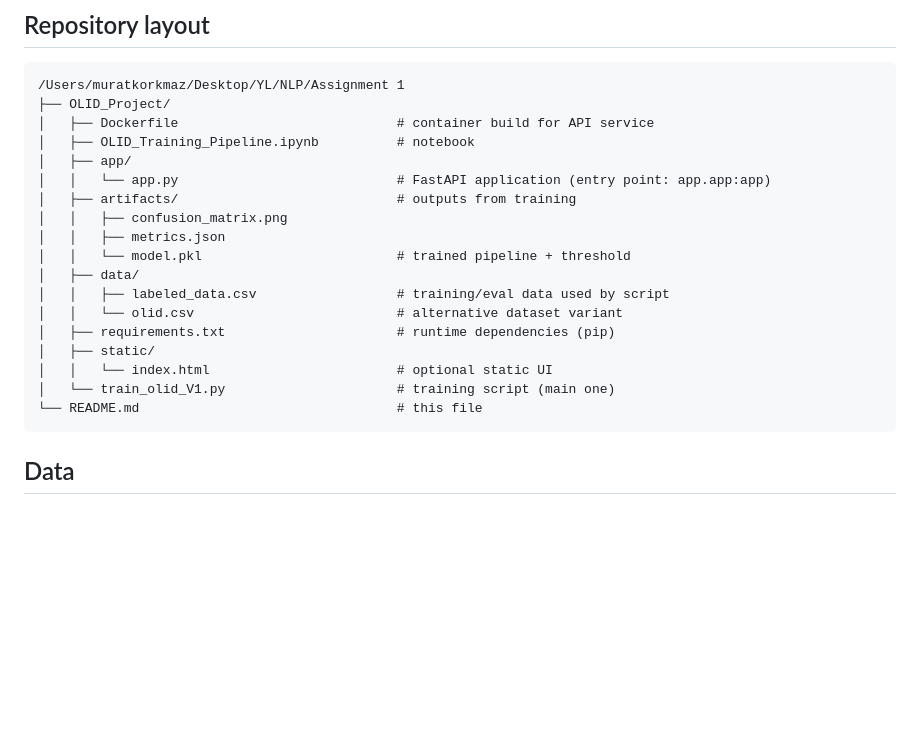
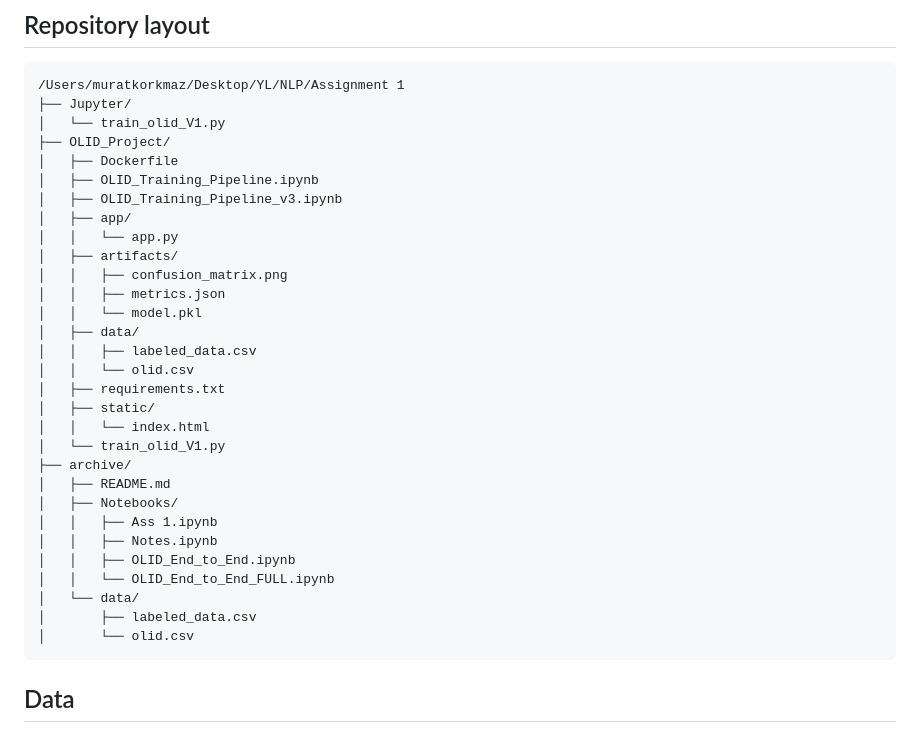
Before and after one commit to mmapce/olid-api, a Markdown page: README.md, the part around the change. GitHub-like rendering; blank space fills up the shorter version.

````diff
--- a/README.md
+++ b/README.md
@@ -19,23 +19,35 @@ This repository contains an end‑to‑end workflow for detecting offensive/foul
 ## Repository layout
 ```
 /Users/muratkorkmaz/Desktop/YL/NLP/Assignment 1
+├── Jupyter/
+│   └── train_olid_V1.py
 ├── OLID_Project/
-│   ├── Dockerfile                            # container build for API service
-│   ├── OLID_Training_Pipeline.ipynb          # notebook
+│   ├── Dockerfile
+│   ├── OLID_Training_Pipeline.ipynb
+│   ├── OLID_Training_Pipeline_v3.ipynb
 │   ├── app/
-│   │   └── app.py                            # FastAPI application (entry point: app.app:app)
-│   ├── artifacts/                            # outputs from training
+│   │   └── app.py
+│   ├── artifacts/
 │   │   ├── confusion_matrix.png
 │   │   ├── metrics.json
-│   │   └── model.pkl                         # trained pipeline + threshold
+│   │   └── model.pkl
 │   ├── data/
-│   │   ├── labeled_data.csv                  # training/eval data used by script
-│   │   └── olid.csv                          # alternative dataset variant
-│   ├── requirements.txt                      # runtime dependencies (pip)
+│   │   ├── labeled_data.csv
+│   │   └── olid.csv
+│   ├── requirements.txt
 │   ├── static/
-│   │   └── index.html                        # optional static UI
-│   └── train_olid_V1.py                      # training script (main one)
-└── README.md                                 # this file
+│   │   └── index.html
+│   └── train_olid_V1.py
+├── archive/
+│   ├── README.md
+│   ├── Notebooks/
+│   │   ├── Ass 1.ipynb
+│   │   ├── Notes.ipynb
+│   │   ├── OLID_End_to_End.ipynb
+│   │   └── OLID_End_to_End_FULL.ipynb
+│   └── data/
+│       ├── labeled_data.csv
+│       └── olid.csv
 ```
 
 
````
